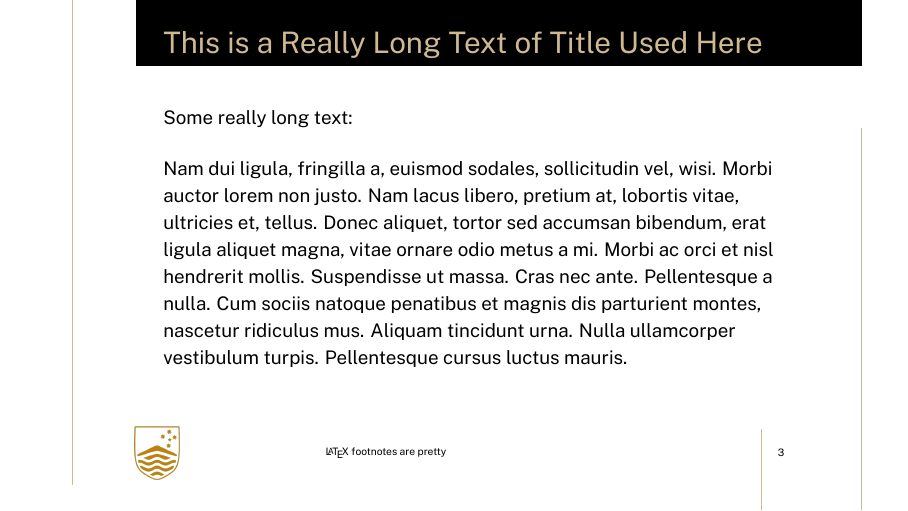
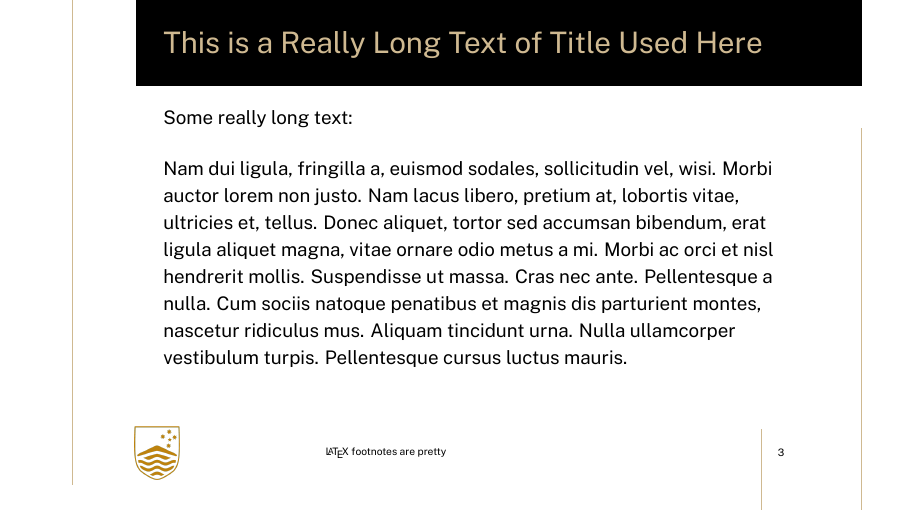
Before and after one commit to eniktab/ANU_Beamer_LaTeX_Template, LaTeX slides (slide.tex, which reads anu-slide.cls): page 3 of 9. Compiled offline with XeLaTeX.

Commit message:
Updates from Overleaf

```diff
--- a/anu-slide.cls
+++ b/anu-slide.cls
@@ -28,7 +28,7 @@
         \draw[anu-gold,line width=.5pt] (0.08,0) -- (0.08,0.95);
         \draw[anu-gold,line width=.5pt] (0.95,1) -- (0.95,0.25);
         \draw[anu-gold,line width=.5pt] (0.84,1) -- (0.84,0.84);
-        \fill[black] (0.15,0) rectangle (0.95,0.13);
+        \fill[black] (0.15,0) rectangle (0.95,0.169);
     \end{scope}
     \end{tikzpicture}
 }
--- a/slide.tex
+++ b/slide.tex
@@ -4,10 +4,13 @@
 \usepackage[base]{babel}
 \usepackage{lipsum}
 \usepackage{graphicx}
+\usepackage{amsmath}
+\usepackage{tikz}
+\usepackage{hyperref}
 
 
 \renewcommand{\titlelogo}{\includegraphics[width=.3\paperwidth,keepaspectratio]{logo/anu.png}}
-\renewcommand{\slidelogo}{\includegraphics[width=.05\paperwidth,keepaspectratio]{logo/anu_ crest_gold.png}}
+\renewcommand{\slidelogo}{\includegraphics[width=.05\paperwidth,keepaspectratio]{logo/anu_crest_gold.png}}
 % For non-CS ANU logo use the lines below:
 % \renewcommand{\titlelogo}{\includegraphics[width=.3\paperwidth,keepaspectratio]{logo/anu-rev.png}}
 % \renewcommand{\slidelogo}{\includegraphics[width=.3\paperwidth,keepaspectratio]{logo/anu.png}}
```
Also changed, not shown: logo/anu_crest_gold.png (renamed from logo/anu_ crest_gold.png), logo/anu_crest_rev_gold.png (renamed from logo/anu_ crest_rev_gold.png).
